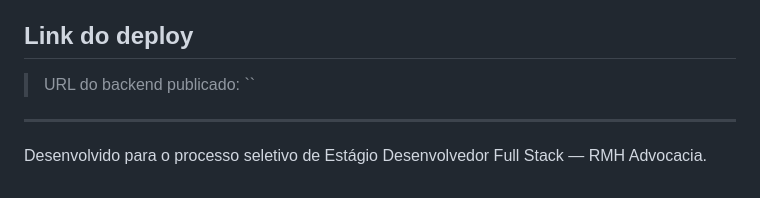
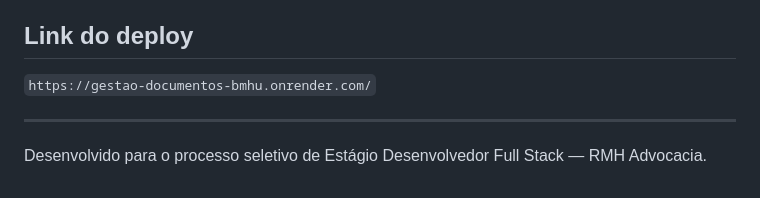
Before and after one commit to LuisMoura18/Gestao_Documentos, a Markdown page: README.md, the part around the change. GitHub-like rendering.

Commit message:
inclusao do link de acesso

```diff
--- a/README.md
+++ b/README.md
@@ -128,7 +128,7 @@ A aplicação já está configurada para se comunicar com a API em `http://local
 
 ## Link do deploy
 
-> URL do backend publicado: ``
+`https://gestao-documentos-bmhu.onrender.com/`
 
 ---
 
```
